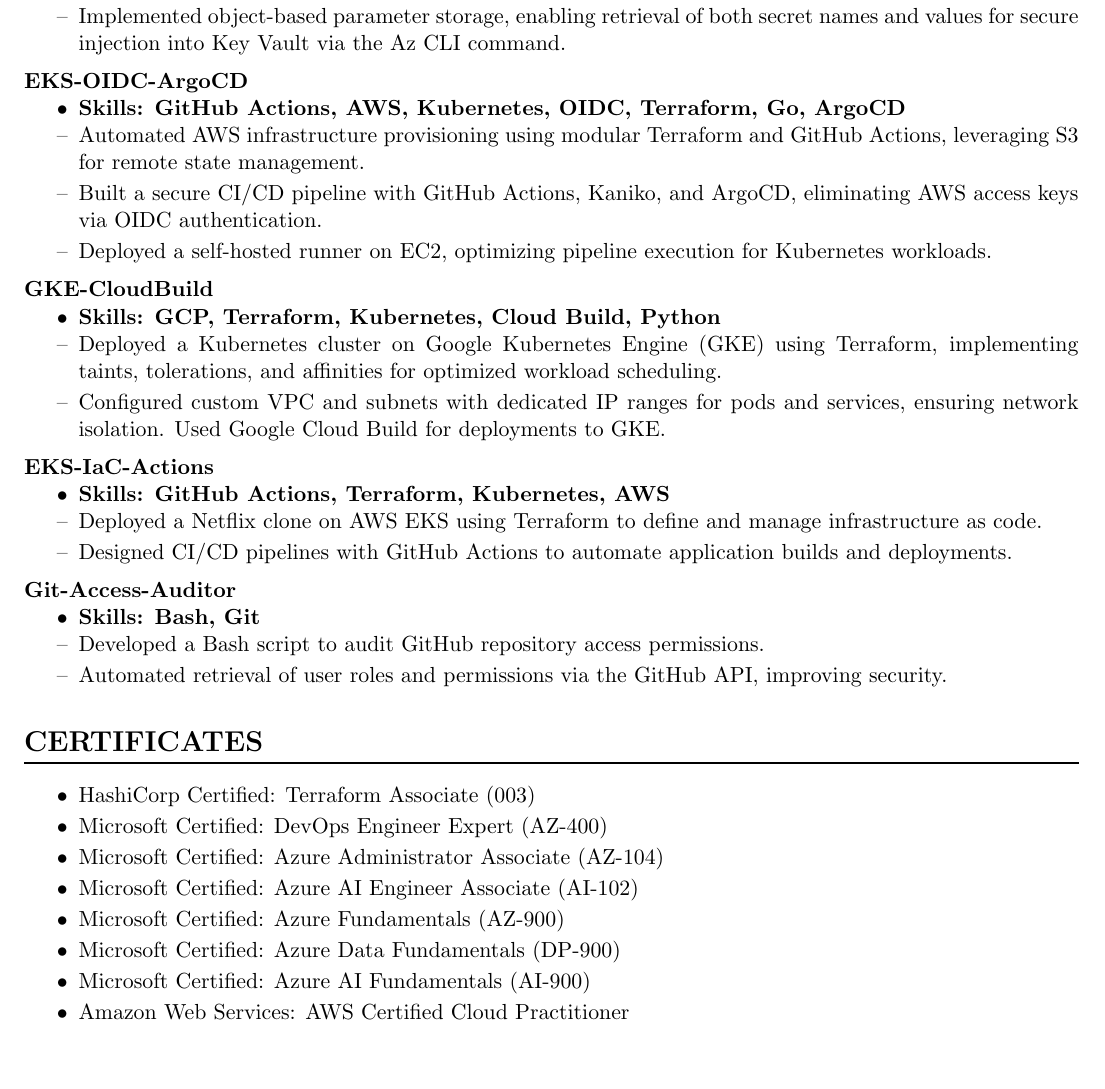
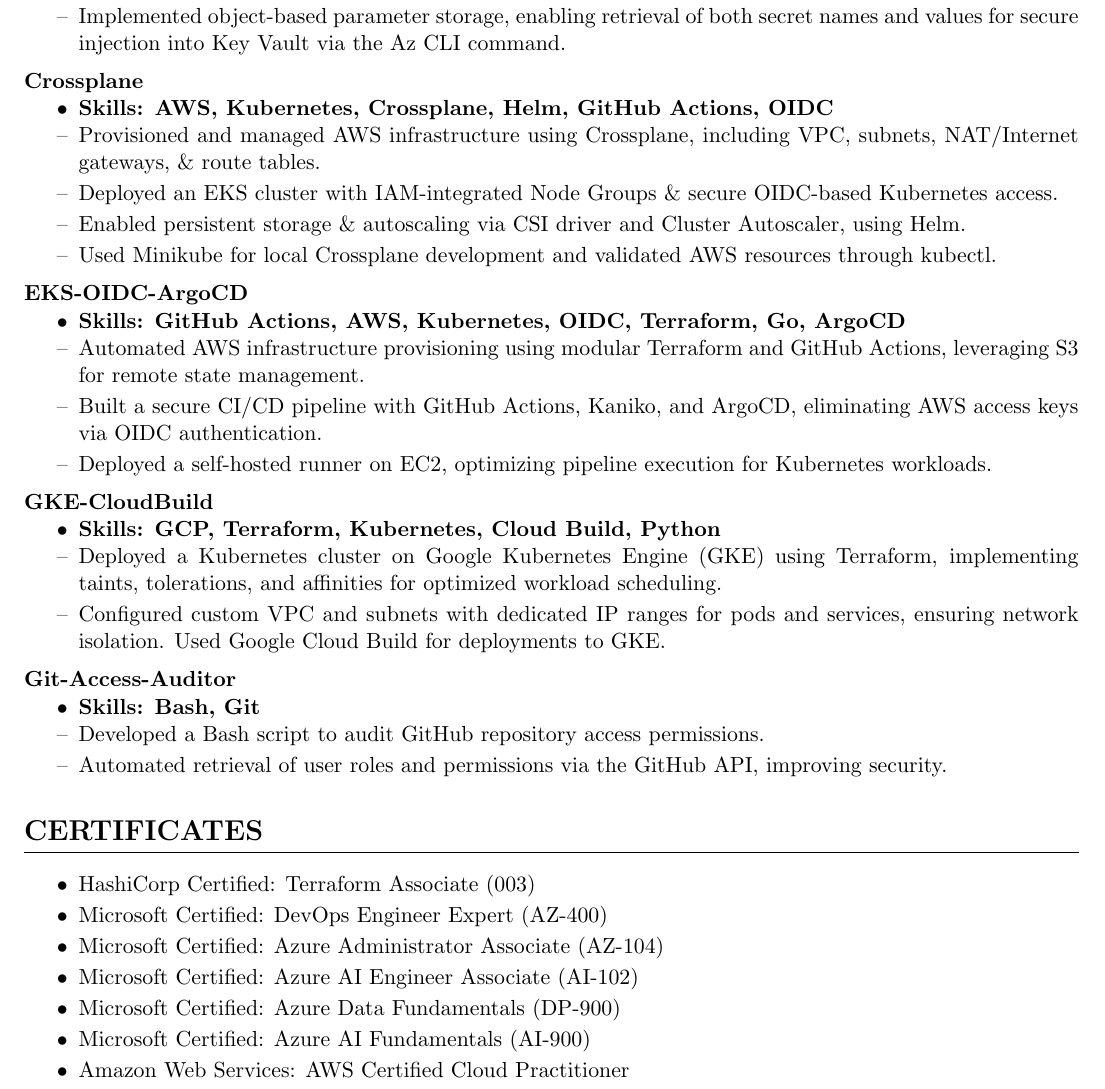
Before and after one commit to Bisharsh/harshit-resume, a LaTeX CV (Harshit-Resume.tex): part of page 2 of 2, cut so that both start at the same text, the shorter picture padded with empty space. The pictures show the PDF file Harshit-Resume.pdf that the author committed with the source.

Commit message:
updated resume

```diff
--- a/Harshit-Resume.tex
+++ b/Harshit-Resume.tex
@@ -162,6 +162,18 @@
 \end{dashlist}
 \vspace{0.5em}
 
+\noindent\textbf{Crossplane}
+\begin{itemize}
+\item \textbf{Skills: AWS, Kubernetes, Crossplane, Helm, GitHub Actions, OIDC}
+\end{itemize}
+\begin{dashlist}
+    \item Provisioned and managed AWS infrastructure using Crossplane, including VPC, subnets, NAT/Internet gateways, \& route tables.
+    \item Deployed an EKS cluster with IAM-integrated Node Groups \& secure OIDC-based Kubernetes access.
+    \item Enabled persistent storage \& autoscaling via CSI driver and Cluster Autoscaler, using Helm.
+    \item Used Minikube for local Crossplane development and validated AWS resources through kubectl.
+\end{dashlist}
+\vspace{0.5em}
+
 \noindent\textbf{EKS-OIDC-ArgoCD}
 \begin{itemize}
 \item \textbf{Skills: GitHub Actions, AWS, Kubernetes, OIDC, Terraform, Go, ArgoCD}
@@ -185,15 +197,15 @@
 \end{dashlist}
 \vspace{0.5em}
 
-\noindent\textbf{EKS-IaC-Actions}
-\begin{itemize}
-\item \textbf{Skills: GitHub Actions, Terraform, Kubernetes, AWS}
-\end{itemize}
-\begin{dashlist}
-    \item Deployed a Netflix clone on AWS EKS using Terraform to define and manage infrastructure as code.
-    \item Designed CI/CD pipelines with GitHub Actions to automate application builds and deployments.
-\end{dashlist}
-\vspace{0.5em}
+% \noindent\textbf{EKS-IaC-Actions}
+% \begin{itemize}
+% \item \textbf{Skills: GitHub Actions, Terraform, Kubernetes, AWS}
+% \end{itemize}
+% \begin{dashlist}
+%     \item Deployed a Netflix clone on AWS EKS using Terraform to define and manage infrastructure as code.
+%     \item Designed CI/CD pipelines with GitHub Actions to automate application builds and deployments.
+% \end{dashlist}
+% \vspace{0.5em}
 
 \noindent\textbf{Git-Access-Auditor}
 \begin{itemize}
@@ -210,7 +222,7 @@
     \item Microsoft Certified: DevOps Engineer Expert (AZ-400)
     \item Microsoft Certified: Azure Administrator Associate (AZ-104)
     \item Microsoft Certified: Azure AI Engineer Associate (AI-102)
-    \item Microsoft Certified: Azure Fundamentals (AZ-900)
+    % \item Microsoft Certified: Azure Fundamentals (AZ-900)
     \item Microsoft Certified: Azure Data Fundamentals (DP-900)
     \item Microsoft Certified: Azure AI Fundamentals (AI-900)
     \item Amazon Web Services: AWS Certified Cloud Practitioner
```
Also changed, not shown: Harshit-Resume.pdf, Harshit-Resume.tex (2 more changed lines), 3 other files.
